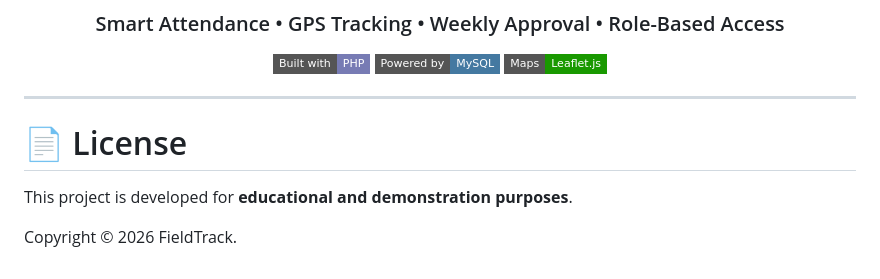
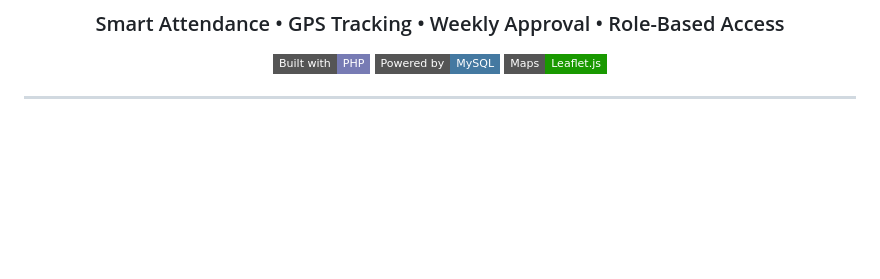
Before and after one commit to hansadikumanayake-commits/FieldTrack, a Markdown page: README.md, the part around the change. Rendered like a GitHub page; badges without logos; blank space fills up the shorter version.

Commit message:
Remove license section from README.md for a cleaner presentation.

```diff
--- a/README.md
+++ b/README.md
@@ -1733,9 +1733,3 @@ Informatics Institute of Technology (IIT), Sri Lanka
 </div>
 
 ---
-
-# 📄 License
-
-This project is developed for **educational and demonstration purposes**.
-
-Copyright © 2026 FieldTrack.
```
